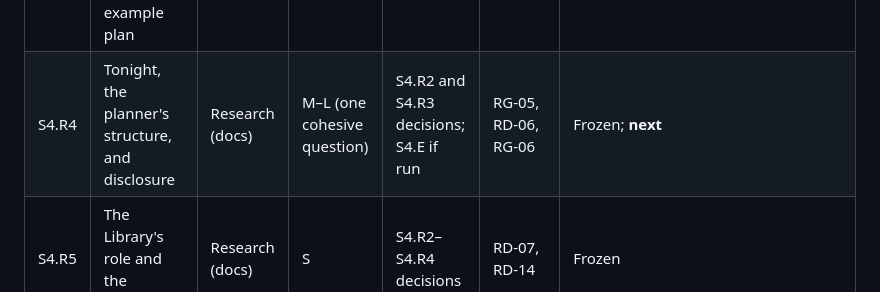
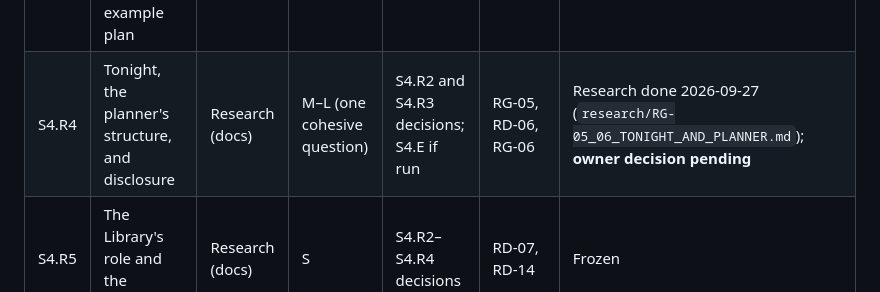
Before and after one commit to Buffur/Astro-Planner, a Markdown page: docs/refinement/POST_ROADMAP_PLAN.md, the part around the change. Drawn GitHub-style.

Commit message:
docs: S4.R4 Tonight and planner research; decision pending
Stage 4, research and decision preparation, documentation only, at
8600a39 (code as 92ebf2a).

research/RG-05_06_TONIGHT_AND_PLANNER.md: current Tonight and planner
structure (verified; only the assumptions panel collapses today), 05's
measurements, the owner's report (08 §2, §8, §10, §12, §13, §17, O2),
the audits, and the binding rules (PD-14, ADR-015 §2, ADR-012, ADR-013,
ADR-009 §2/§4, SI-003); a visible vs one-tap-away rule; options T1-T2,
D-a..D-c, P-0..P-2, M0-M2; low-fi wireframes; recommended T1 + D-b +
P-1 + M0. Owner decisions F1-F4 pending. S4.E not run (gap stated).

No code changed.

Co-Authored-By: Claude Opus 5.5 <noreply@anthropic.com>

```diff
--- a/docs/refinement/POST_ROADMAP_PLAN.md
+++ b/docs/refinement/POST_ROADMAP_PLAN.md
@@ -1676,7 +1676,7 @@ chat as the Stage 3 final sign-off, because the owner asked to move on there, no
 | S4.R1 | Flow inventory and question matrix | Research (docs) | M | — | — | **Done 2026-09-27** (`research/S4.R1_FLOW_INVENTORY.md`) |
 | S4.R2 | RG-04: Execution's role and how actuals are recorded | Research (docs) | M | S4.R1 | RG-04 | **Done 2026-09-27**; RG-04 decided (B + G2; E.1) |
 | S4.R3 | Session lifecycle, state display, defaults and the example plan | Research (docs) | M | S4.R2's decision | RD-05, RD-04 | **Done 2026-09-27**; RD-05 and RD-04 decided (L1, Y2, no preselection, U1; E.1) |
-| S4.R4 | Tonight, the planner's structure, and disclosure | Research (docs) | M–L (one cohesive question) | S4.R2 and S4.R3 decisions; S4.E if run | RG-05, RD-06, RG-06 | Frozen; **next** |
+| S4.R4 | Tonight, the planner's structure, and disclosure | Research (docs) | M–L (one cohesive question) | S4.R2 and S4.R3 decisions; S4.E if run | RG-05, RD-06, RG-06 | Research done 2026-09-27 (`research/RG-05_06_TONIGHT_AND_PLANNER.md`); **owner decision pending** |
 | S4.R5 | The Library's role and the vocabulary | Research (docs) | S | S4.R2–S4.R4 decisions | RD-07, RD-14 | Frozen |
 | S4.D | ADR-019 and the wireframe addendum | Decision (docs) | M | S4.R1–S4.R5 | records all | Frozen |
 | S4.T | The decisions as provisional Tasks for Stages 5, 6, 8 and 9 | Planning (docs) | M | S4.D | — | Frozen |
```
Also changed, not shown: 1 other file.
